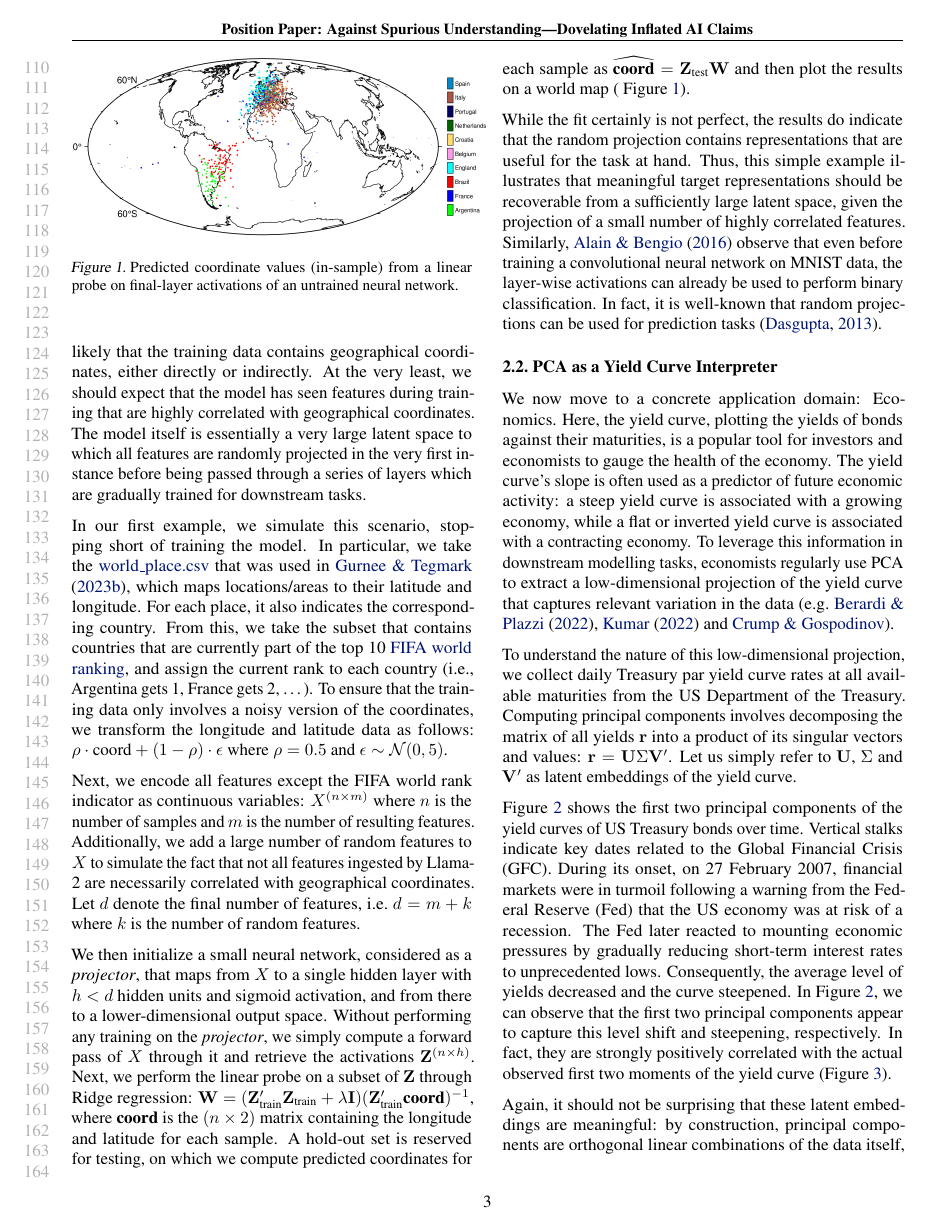
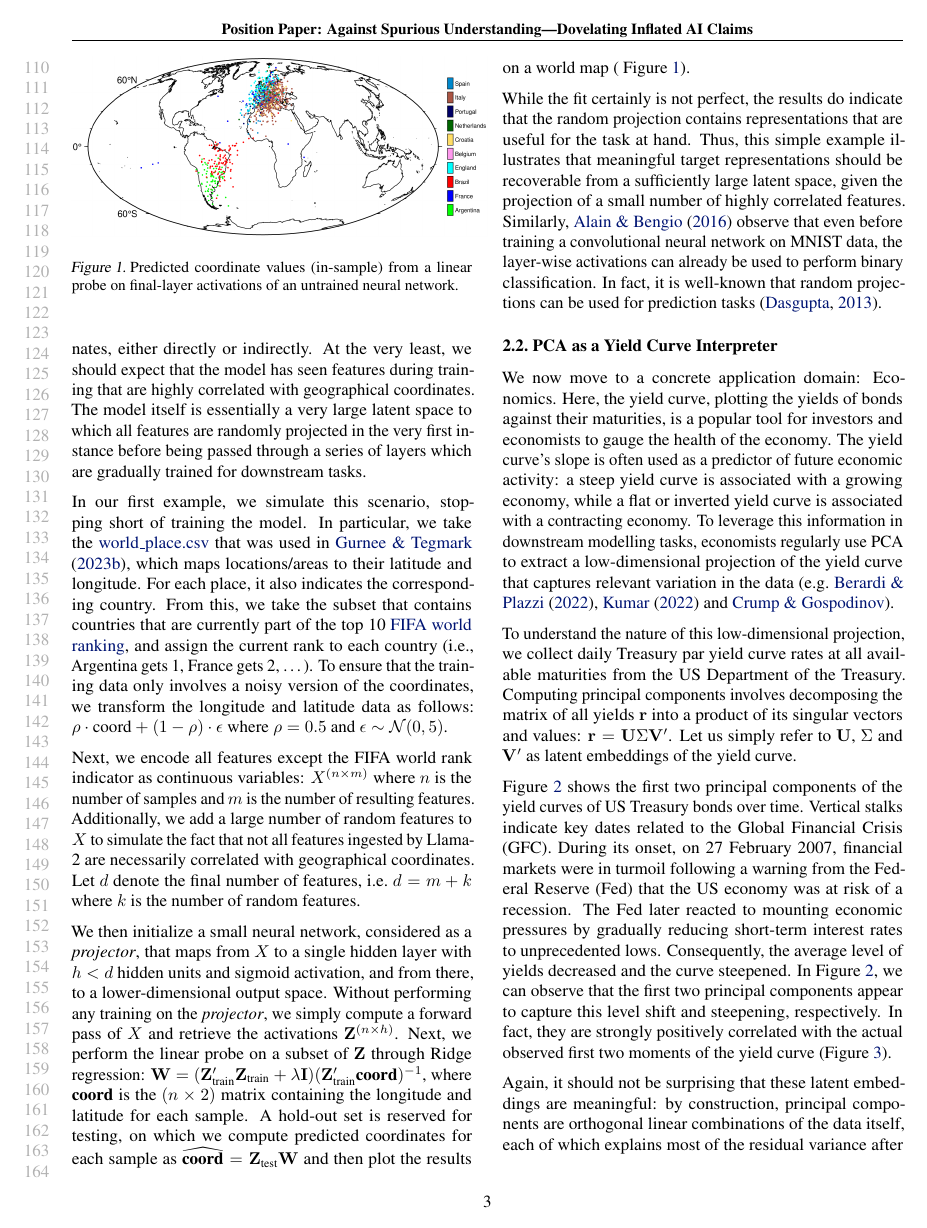
Before and after one commit to pat-alt/spurious_sentience, a LaTeX paper (main.tex): page 3 of 18. Compiled offline with pdfLaTeX.

Commit message:
Updates from Overleaf

```diff
--- a/main.tex
+++ b/main.tex
@@ -198,9 +198,9 @@ In our first example, we simulate this scenario, stopping short of training the
 
 Next, we encode all features except the FIFA world rank indicator as continuous variables: \(X^{(n \times m)}\) where \(n\) is the number of samples and \(m\) is the number of resulting features. Additionally, we add a large number of random features to \(X\) to simulate the fact that not all features ingested by Llama-2 are necessarily correlated with geographical coordinates. Let \(d\) denote the final number of features, i.e.~\(d=m+k\) where \(k\) is the number of random features.
 
-We then initialize a small neural network, considered as a \emph{projector}, that maps from \(X\) to a single hidden layer with \(h<d\) hidden units and sigmoid activation, and from there to a lower-dimensional output space. Without performing any training on the \emph{projector}, we simply compute a forward pass of \(X\) through
+We then initialize a small neural network, considered as a \emph{projector}, that maps from \(X\) to a single hidden layer with \(h<d\) hidden units and sigmoid activation, and from there, to a lower-dimensional output space. Without performing any training on the \emph{projector}, we simply compute a forward pass of \(X\) %through it
 %the \emph{projector}
-it and retrieve the activations \(\mathbf{Z}^{(n\times h)}\). Next, we perform the linear probe on a subset of \(\mathbf{Z}\) through Ridge regression: \(\mathbf{W} = (\mathbf{Z}_{\text{train}}'\mathbf{Z}_{\text{train}} + \lambda \mathbf{I}) (\mathbf{Z}_{\text{train}}'\textbf{coord})^{-1}\), where \(\textbf{coord}\) is the \((n \times 2)\) matrix containing the longitude and latitude for each sample. A hold-out set is reserved for testing, on which we compute predicted coordinates for each sample as \(\widehat{\textbf{coord}}=\mathbf{Z}_{\text{test}}\mathbf{W}\) and then plot the results on a world map ( Figure~\ref{fig-map}).
+and retrieve the activations \(\mathbf{Z}^{(n\times h)}\). Next, we perform the linear probe on a subset of \(\mathbf{Z}\) through Ridge regression: \(\mathbf{W} = (\mathbf{Z}_{\text{train}}'\mathbf{Z}_{\text{train}} + \lambda \mathbf{I}) (\mathbf{Z}_{\text{train}}'\textbf{coord})^{-1}\), where \(\textbf{coord}\) is the \((n \times 2)\) matrix containing the longitude and latitude for each sample. A hold-out set is reserved for testing, on which we compute predicted coordinates for each sample as \(\widehat{\textbf{coord}}=\mathbf{Z}_{\text{test}}\mathbf{W}\) and then plot the results on a world map ( Figure~\ref{fig-map}).
 %. Finally, we compute the predicted coordinates for each sample in the hold-out set as \(\widehat{\textbf{coord}}=\mathbf{Z}_{\text{test}}\mathbf{W}\) and plot the results on a world map (see Figure~\ref{fig-map}).
 
 While the fit certainly is not perfect, the results do indicate that the random projection contains representations that are useful for the task at hand. Thus, %with this simple example, we
```
Also changed, not shown: main.tex (2 more changed lines).
